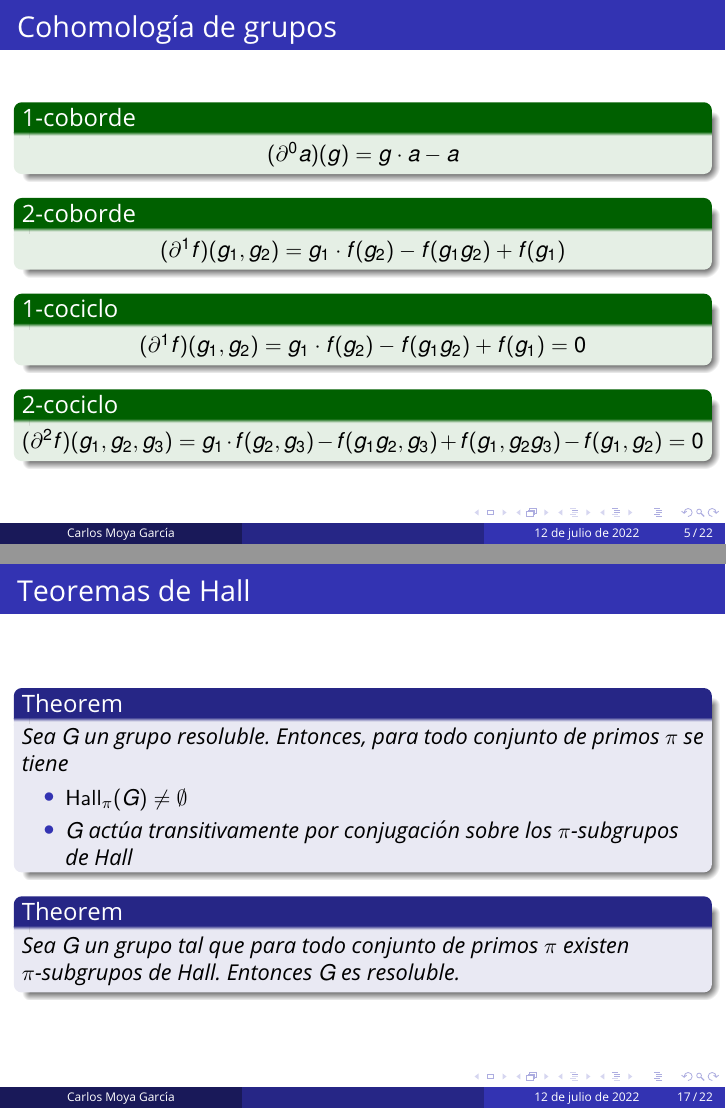
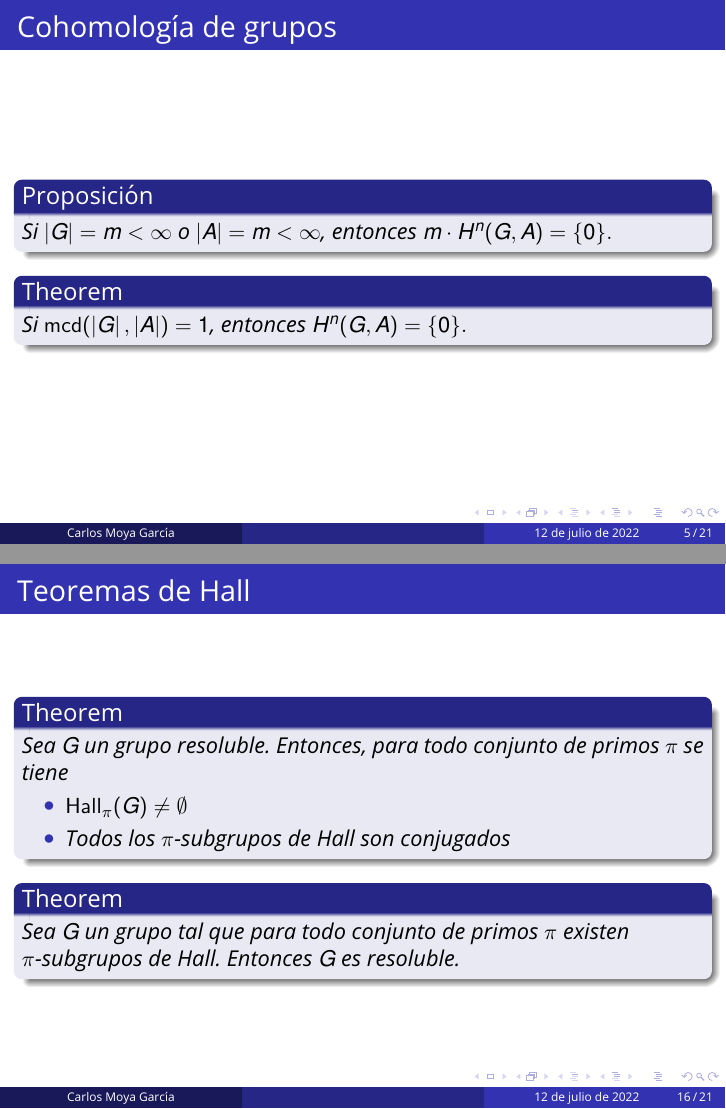
Before and after one commit to MrCamoga/TFG, LaTeX slides (Presentacion/presentacion.tex): pages 6 and 23 of 33 before the commit and pages 6 and 25 of 35 after it, joined at a grey line. Compiled offline with pdfLaTeX.

Commit message:
presentacion

```diff
--- a/Presentacion/presentacion.tex
+++ b/Presentacion/presentacion.tex
@@ -244,23 +244,24 @@
 	Se verifica que $\partial^{n+1}(\partial^n f) = 0$ y por tanto $(C,\partial)$ es un complejo de cocadenas.
 \end{frame}
 
-\begin{frame}
-	\frametitle{Cohomología de grupos}
 
-	\begin{exampleblock}{1-coborde}
-		 \centering$(\partial^0 a)(g) = g\cdot a - a$
-	\end{exampleblock}
-	\begin{exampleblock}{2-coborde}
-		 \centering$(\partial^1 f)(g_1,g_2) = g_1\cdot f(g_2) - f(g_1g_2) + f(g_1)$
-	\end{exampleblock}
-	\begin{exampleblock}{1-cociclo}
-		 \centering$(\partial^1 f)(g_1,g_2) = g_1\cdot f(g_2) - f(g_1g_2) + f(g_1) = 0$
-	\end{exampleblock}
-	\begin{exampleblock}{2-cociclo}
-		 \centering$(\partial^2 f)(g_1,g_2,g_3) = g_1\cdot f(g_2,g_3) - f(g_1g_2,g_3) + f(g_1,g_2g_3) - f(g_1,g_2)=0$
-	\end{exampleblock}
-
-\end{frame}
+%\begin{frame}
+%	\frametitle{Cohomología de grupos}
+%
+%	\begin{exampleblock}{1-coborde}
+%		 \centering$(\partial^0 a)(g) = g\cdot a - a$
+%	\end{exampleblock}
+%	\begin{exampleblock}{2-coborde}
+%		 \centering$(\partial^1 f)(g_1,g_2) = g_1\cdot f(g_2) - f(g_1g_2) + f(g_1)$
+%	\end{exampleblock}
+%	\begin{exampleblock}{1-cociclo}
+%		 \centering$(\partial^1 f)(g_1,g_2) = g_1\cdot f(g_2) - f(g_1g_2) + f(g_1) = 0$
+%	\end{exampleblock}
+%	\begin{exampleblock}{2-cociclo}
+%		 \centering$(\partial^2 f)(g_1,g_2,g_3) = g_1\cdot f(g_2,g_3) - f(g_1g_2,g_3) + f(g_1,g_2g_3) - f(g_1,g_2)=0$
+%	\end{exampleblock}
+%
+%\end{frame}
 
 \begin{frame}
 	\frametitle{Cohomología de grupos}
@@ -456,7 +457,7 @@
 		Sea $G$ un grupo resoluble. Entonces, para todo conjunto de primos $\pi$ se tiene
 		\begin{itemize}
 			 \item $\Hall \pi G \neq \emptyset$
-			 \item $G$ actúa transitivamente por conjugación sobre los $\pi$-subgrupos de Hall
+			 \item Todos los $\pi$-subgrupos de Hall son conjugados
 		\end{itemize}
 	\end{theorem}
 	\pause
```
Also changed, not shown: Presentacion/presentacion.pdf, Presentacion/presentacion.tex (10 more changed lines).
